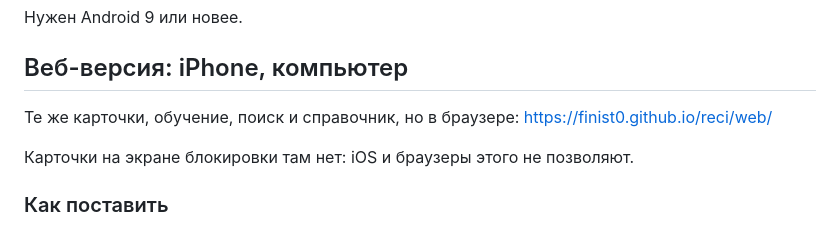
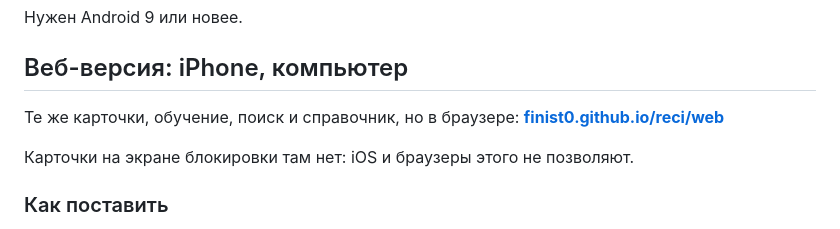
Before and after one commit to finist0/reci, a Markdown page: README.md, the part around the change. GitHub-like rendering.

```diff
--- a/README.md
+++ b/README.md
@@ -91,7 +91,7 @@
 ## Веб-версия: iPhone, компьютер
 
 Те же карточки, обучение, поиск и справочник, но в браузере:
-https://finist0.github.io/reci/web/
+**[finist0.github.io/reci/web](https://finist0.github.io/reci/web/)**
 
 Карточки на экране блокировки там нет: iOS и браузеры этого не позволяют.
 
```
Also changed, not shown: README.en.md (+1 -1 lines).
